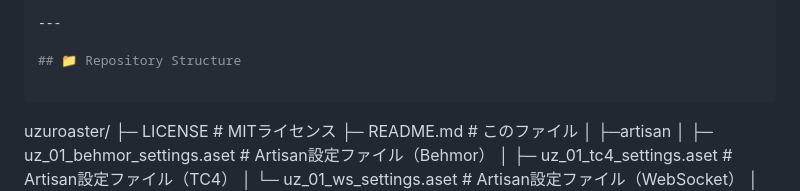
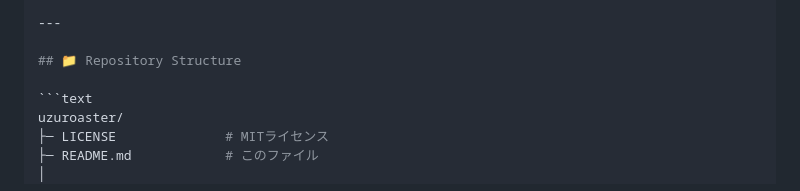
Before and after one commit to uzuuzuhonpo/uzuroaster, a Markdown page: README.md, the part around the change. Drawn GitHub-style.

Commit message:
Readme updated
改行追加

````diff
--- a/README.md
+++ b/README.md
@@ -162,7 +162,7 @@ USBまたはブラウザのコンソールから使用可能です：
 
 ## 📁 Repository Structure
 
-```
+```text
 uzuroaster/
 ├─ LICENSE              # MITライセンス
 ├─ README.md            # このファイル
````
